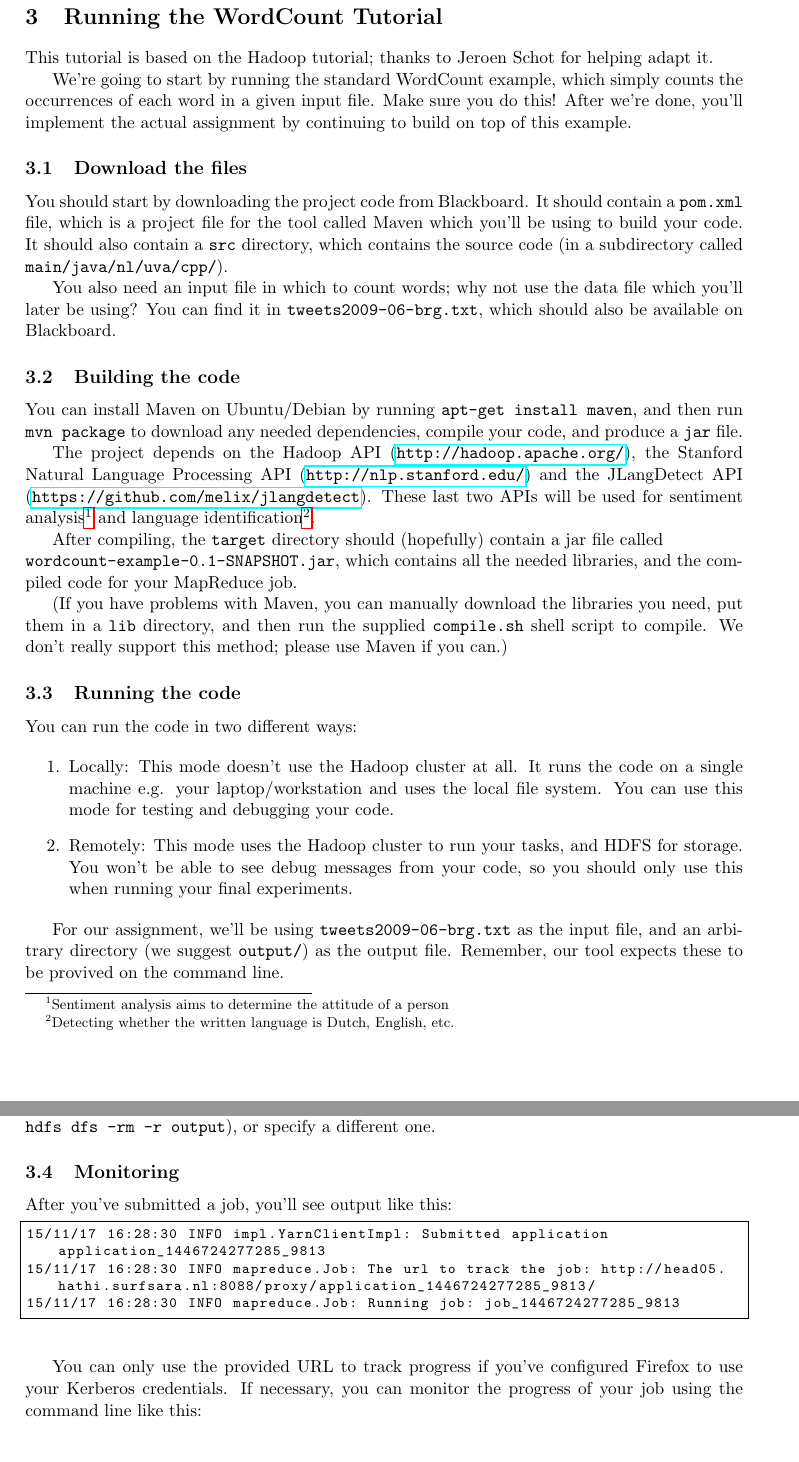
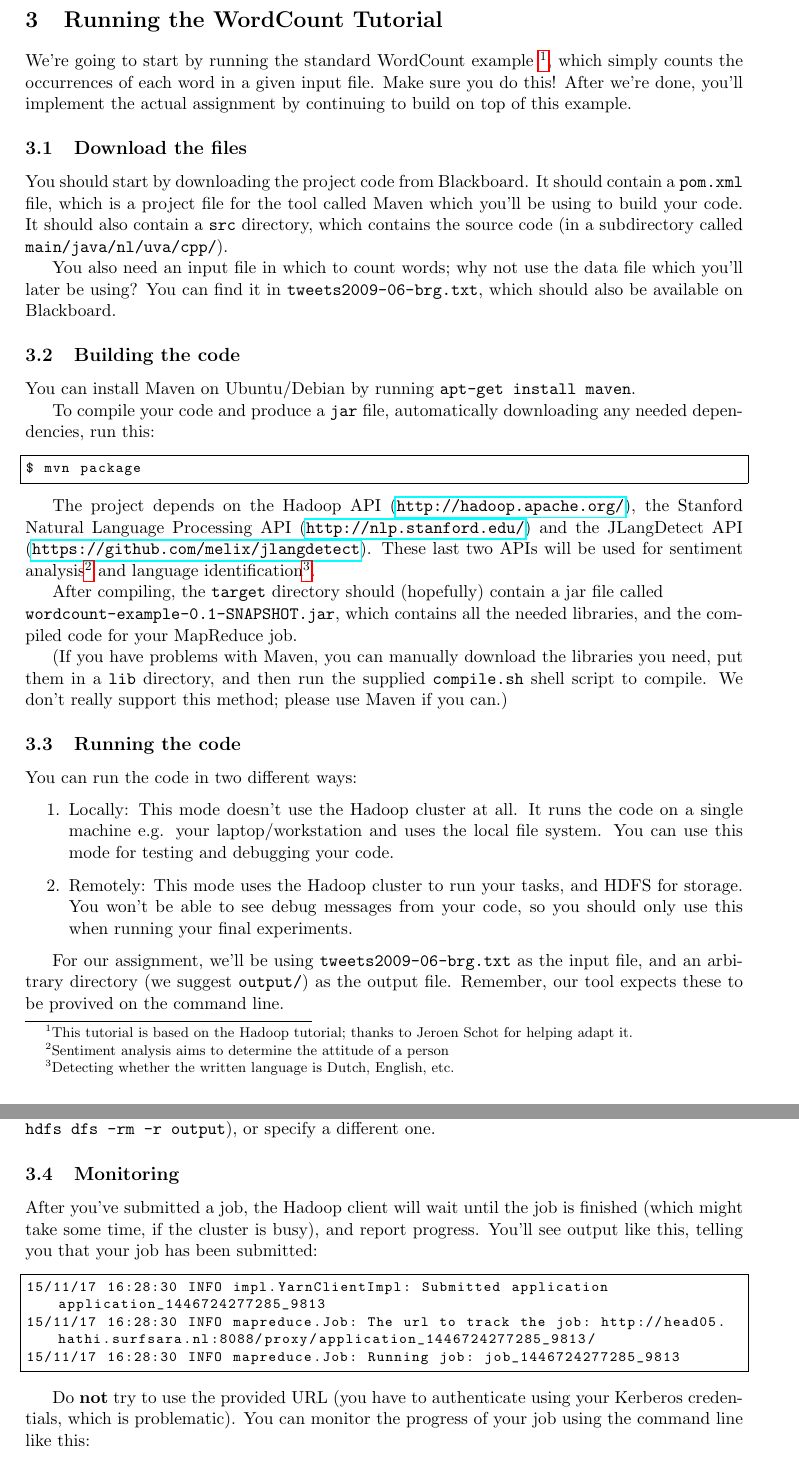
Before and after one commit to fuzzie/wordcount-cpp, a LaTeX document (doc/mapreduce_tutorial.tex): two parts of pages 3 and 4 of 6, joined at a grey line, cut so that both start at the same text. Compiled offline with pdfLaTeX.

Commit message:
yet more tutorial changes

```diff
--- a/doc/mapreduce_tutorial.tex
+++ b/doc/mapreduce_tutorial.tex
@@ -16,6 +16,8 @@
 
 \lstset{ %
   language=Java,
+  aboveskip=10pt,
+  belowskip=-10pt,
   basicstyle=\ttfamily\footnotesize,
   backgroundcolor=\color{white},
   showspaces=false,
@@ -121,11 +122,12 @@ This command was run using /home/username/hathi-client/hadoop-2.6.0/share/hadoop
   The output should contain a list of jobs (although it might be empty). If you don't have your settings configured
   correctly, or you don't have a valid Kerberos ticket, you'll get an error message instead.
 
+  \pagebreak
   \section{Running the WordCount Tutorial}
 
-  This tutorial is based on the Hadoop tutorial; thanks to Jeroen Schot for helping adapt it.
 
-  We're going to start by running the standard WordCount example, which simply counts the occurrences of each word in a given input file.
+  We're going to start by running the standard WordCount example \footnote{This tutorial is based on the Hadoop tutorial; thanks to Jeroen Schot for helping adapt it.},
+  which simply counts the occurrences of each word in a given input file.
   Make sure you do this! After we're done, you'll implement the actual assignment by continuing to build on top of this example.
 
   \subsection{Download the files}
@@ -139,8 +141,12 @@ This command was run using /home/username/hathi-client/hadoop-2.6.0/share/hadoop
 
   \subsection{Building the code}
 
-  You can install Maven on Ubuntu/Debian by running \texttt{apt-get install maven}, and then run \texttt{mvn package} to download any needed
-  dependencies, compile your code, and produce a \texttt{jar} file.
+  You can install Maven on Ubuntu/Debian by running \texttt{apt-get install maven}.
+
+  To compile your code and produce a \texttt{jar} file, automatically downloading any needed dependencies, run this:
+\begin{lstlisting}
+$ mvn package
+\end{lstlisting}
 
   The project depends on the Hadoop API (\url{http://hadoop.apache.org/}), the Stanford Natural Language Processing API (\url{http://nlp.stanford.edu/}) and the JLangDetect API (\url{https://github.com/melix/jlangdetect}). These last two APIs will be used for sentiment analysis\footnote{Sentiment analysis aims to determine the attitude of a person} and language identification\footnote{Detecting whether the written language is Dutch, English, etc. }.
 
@@ -203,7 +209,9 @@ If you want to run the job again, you have to either delete the output folder (b
 
 \subsection{Monitoring}
 
-After you've submitted a job, you'll see output like this:
+After you've submitted a job, the Hadoop client will wait until the job is finished (which might take some
+time, if the cluster is busy), and report progress.
+You'll see output like this, telling you that your job has been submitted:
 
 \begin{lstlisting}
 15/11/17 16:28:30 INFO impl.YarnClientImpl: Submitted application application_1446724277285_9813
@@ -211,8 +219,8 @@ After you've submitted a job, you'll see output like this:
 15/11/17 16:28:30 INFO mapreduce.Job: Running job: job_1446724277285_9813
 \end{lstlisting}
 
-You can only use the provided URL to track progress if you've configured Firefox to use your Kerberos credentials.
-If necessary, you can monitor the progress of your job using the command line like this:
+Do \textbf{not} try to use the provided URL (you have to authenticate using your Kerberos credentials,
+which is problematic). You can monitor the progress of your job using the command line like this:
 
 \begin{lstlisting}
 $ mapred job -status job_1446724277285_9813
```
Also changed, not shown: doc/mapreduce_tutorial.pdf, doc/mapreduce_tutorial.tex (34 more changed lines).
